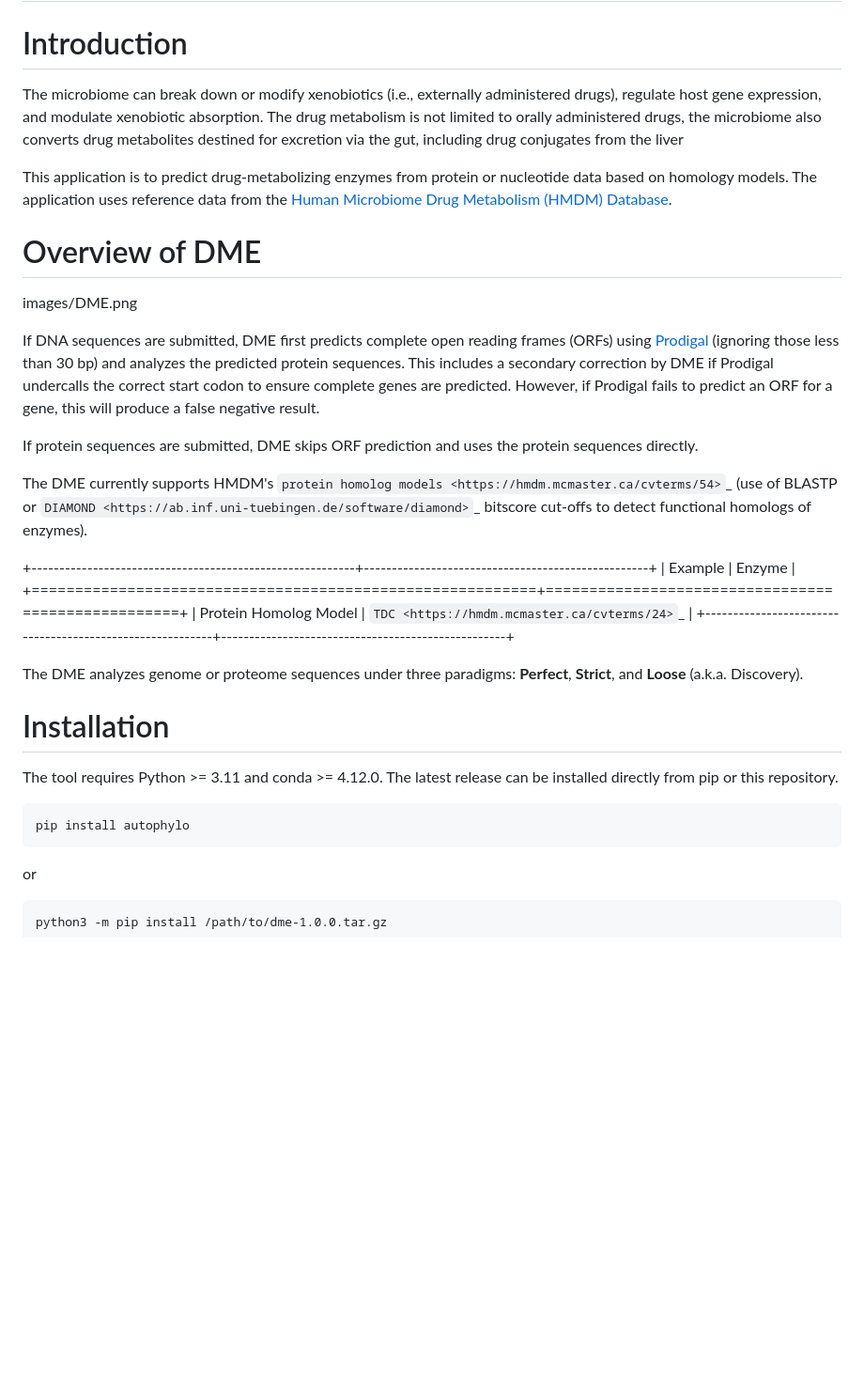
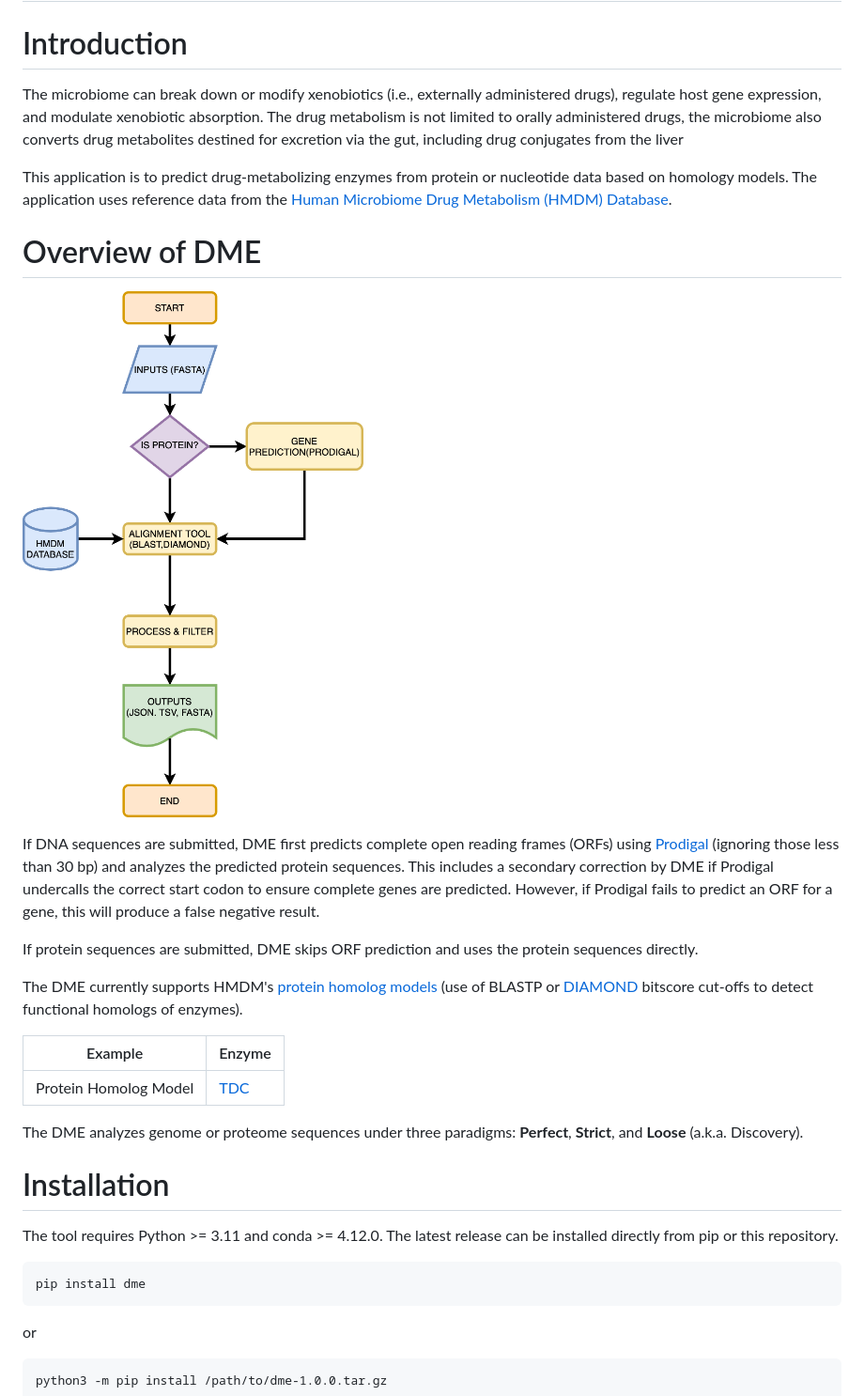
Before and after one commit to raphenya/dme, a Markdown page: README.md, the part around one of its changes. Shown at 94% size. Rendered like a GitHub page; pictures changed too: docs/images/DME.png (added); blank space fills up the shorter version.

Commit message:
updates readme and adds docs

````diff
--- a/README.md
+++ b/README.md
@@ -2,27 +2,36 @@
 
 # Introduction
 
-The microbiome can break down or modify xenobiotics (i.e., externally administered drugs), regulate host gene expression, and modulate xenobiotic absorption.
-The drug metabolism is not limited to orally administered drugs, the microbiome also converts drug metabolites destined for excretion via the gut, including drug conjugates from the liver
+The microbiome can break down or modify xenobiotics (i.e., externally administered drugs), regulate
+host gene expression, and modulate xenobiotic absorption. The drug metabolism is not limited to orally
+administered drugs, the microbiome also converts drug metabolites destined for excretion via the gut,
+including drug conjugates from the liver
 
-This application is to predict drug-metabolizing enzymes from protein or nucleotide data based on homology models.
-The application uses reference data from the [Human Microbiome Drug Metabolism (HMDM) Database](https://hmdm.mcmaster.ca).
+This application is to predict drug-metabolizing enzymes from protein or nucleotide data based on
+homology models. The application uses reference data from the
+[Human Microbiome Drug Metabolism (HMDM) Database](https://hmdm.mcmaster.ca).
 
 # Overview of DME
 
-images/DME.png
 
-If DNA sequences are submitted, DME first predicts complete open reading frames (ORFs) using [Prodigal](https://github.com/hyattpd/Prodigal) (ignoring those less than 30 bp) and analyzes the predicted protein sequences. This includes a secondary correction by DME if Prodigal undercalls the correct start codon to ensure complete genes are predicted. However, if Prodigal fails to predict an ORF for a gene, this will produce a false negative result.
+![dme overview](https://github.com/raphenya/dme/blob/main/docs/images/DME.png?raw=true)
+
+
+If DNA sequences are submitted, DME first predicts complete open reading frames (ORFs) using
+[Prodigal](https://github.com/hyattpd/Prodigal) (ignoring those less than 30 bp) and analyzes
+the predicted protein sequences. This includes a secondary correction by DME if Prodigal undercalls
+the correct start codon to ensure complete genes are predicted. However, if Prodigal fails to predict
+an ORF for a gene, this will produce a false negative result.
 
 If protein sequences are submitted, DME skips ORF prediction and uses the protein sequences directly.
 
-The DME currently supports HMDM's `protein homolog models <https://hmdm.mcmaster.ca/cvterms/54>`_ (use of BLASTP or `DIAMOND <https://ab.inf.uni-tuebingen.de/software/diamond>`_ bitscore cut-offs to detect functional homologs of enzymes).
+The DME currently supports HMDM's [protein homolog models](https://hmdm.mcmaster.ca/cvterms/54) (use of BLASTP or [DIAMOND](https://ab.inf.uni-tuebingen.de/software/diamond) bitscore cut-offs to detect functional homologs of enzymes).
 
-+----------------------------------------------------------+---------------------------------------------------+
+
 |    Example                                               | Enzyme                                            |
-+==========================================================+===================================================+
-|    Protein Homolog Model                                 | `TDC <https://hmdm.mcmaster.ca/cvterms/24>`_      |
-+----------------------------------------------------------+---------------------------------------------------+
+| ---------------------------------------------------------| --------------------------------------------------|
+|    Protein Homolog Model                                 | [TDC](https://hmdm.mcmaster.ca/cvterms/24)        |
+
 
 The DME analyzes genome or proteome sequences under three paradigms: **Perfect**, **Strict**, and **Loose** (a.k.a. Discovery).
 
@@ -31,7 +40,7 @@ The DME analyzes genome or proteome sequences under three paradigms: **Perfect**
 The tool requires Python >= 3.11 and conda >= 4.12.0. The latest release can be installed directly from pip or this repository.
 
 ```
-pip install autophylo
+pip install dme
 ```
 
 or
````
Also changed, not shown: other parts of README.md (+2 -20 lines), 1 other file.
